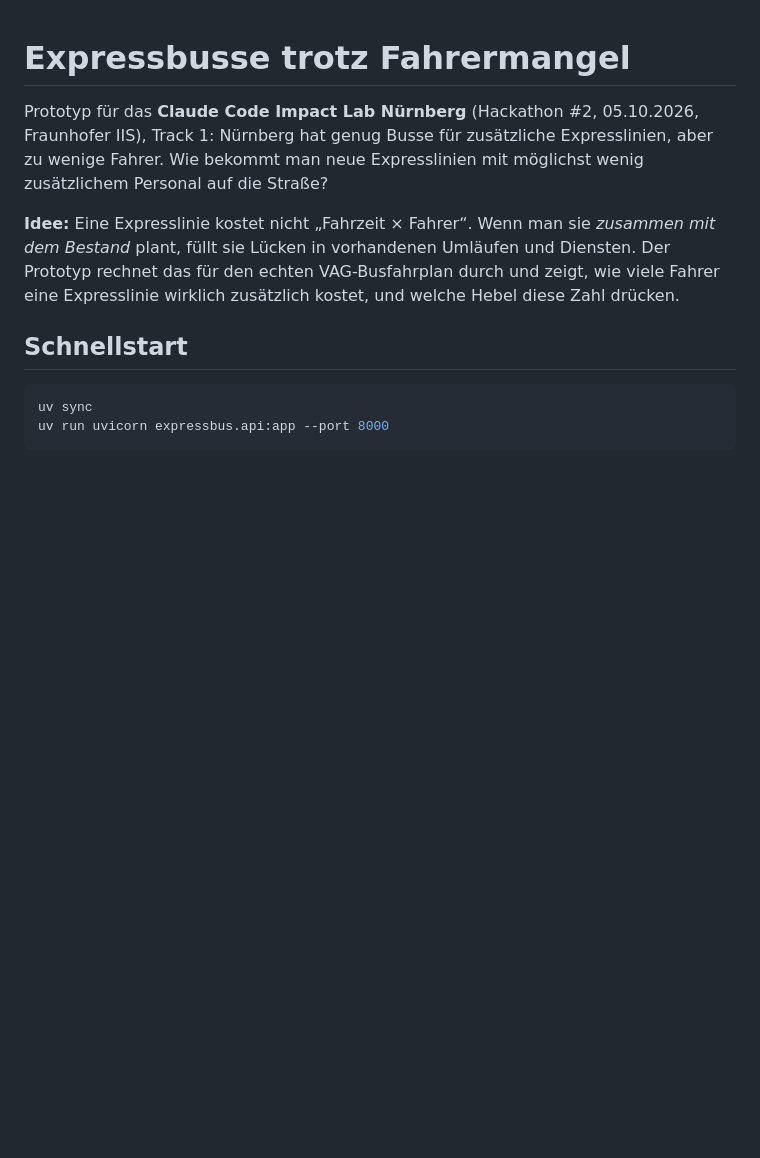
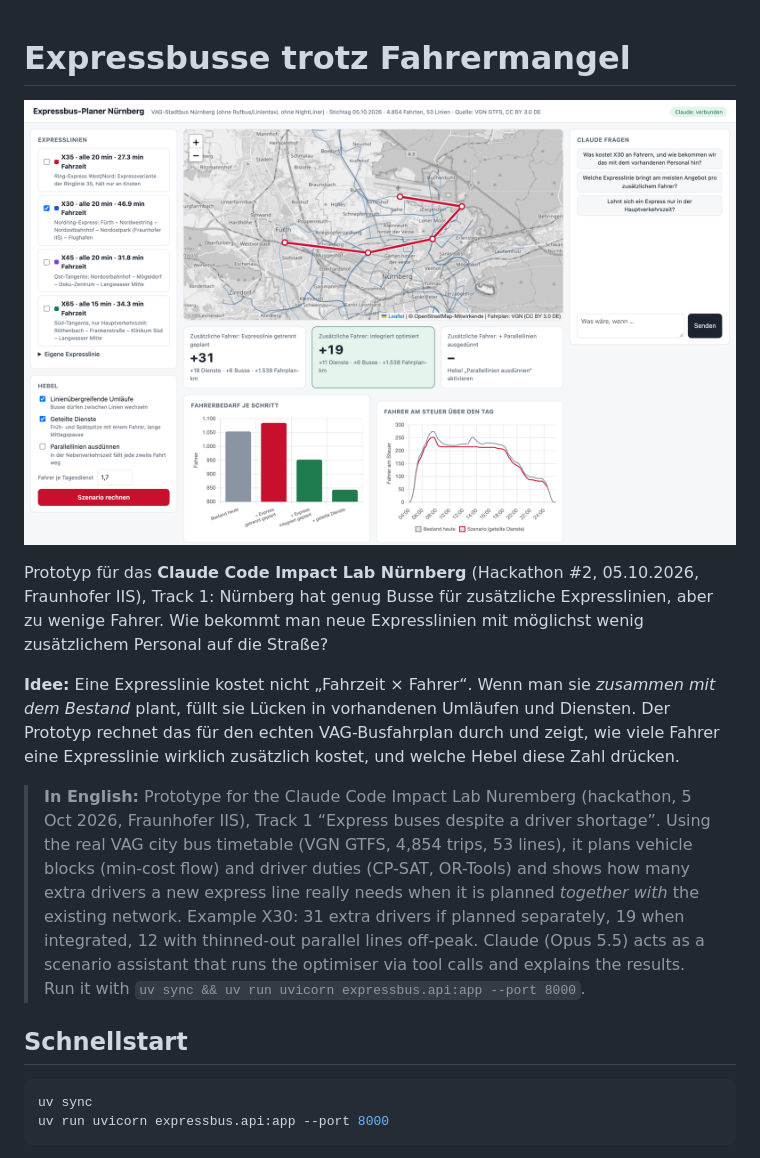
Before and after one commit to tayyare79/expressbus-nuernberg, a Markdown page: README.md, the part around the change. GitHub-like rendering; pictures changed too: docs/screenshot.png (added); blank space fills up the shorter version.

```diff
--- a/README.md
+++ b/README.md
@@ -1,4 +1,6 @@
 # Expressbusse trotz Fahrermangel
+
+![Demo: Karte mit Expresslinie X30, zusätzliche Fahrer je Planungsschritt, Fahrer am Steuer über den Tag und Claude-Chat](docs/screenshot.png)
 
 Prototyp für das **Claude Code Impact Lab Nürnberg** (Hackathon #2, 05.10.2026, Fraunhofer IIS), Track 1:
 Nürnberg hat genug Busse für zusätzliche Expresslinien, aber zu wenige Fahrer. Wie bekommt man neue Expresslinien
@@ -7,6 +9,14 @@ mit möglichst wenig zusätzlichem Personal auf die Straße?
 **Idee:** Eine Expresslinie kostet nicht „Fahrzeit × Fahrer“. Wenn man sie *zusammen mit dem Bestand* plant,
 füllt sie Lücken in vorhandenen Umläufen und Diensten. Der Prototyp rechnet das für den echten VAG-Busfahrplan durch
 und zeigt, wie viele Fahrer eine Expresslinie wirklich zusätzlich kostet, und welche Hebel diese Zahl drücken.
+
+> **In English:** Prototype for the Claude Code Impact Lab Nuremberg (hackathon, 5 Oct 2026, Fraunhofer IIS), Track 1
+> “Express buses despite a driver shortage”. Using the real VAG city bus timetable (VGN GTFS, 4,854 trips, 53 lines),
+> it plans vehicle blocks (min-cost flow) and driver duties (CP-SAT, OR-Tools) and shows how many extra drivers a new
+> express line really needs when it is planned *together with* the existing network. Example X30: 31 extra drivers if
+> planned separately, 19 when integrated, 12 with thinned-out parallel lines off-peak. Claude (Opus 5.5) acts as a
+> scenario assistant that runs the optimiser via tool calls and explains the results. Run it with
+> `uv sync && uv run uvicorn expressbus.api:app --port 8000`.
 
 ## Schnellstart
 
```
Also changed, not shown: 3 other files.
